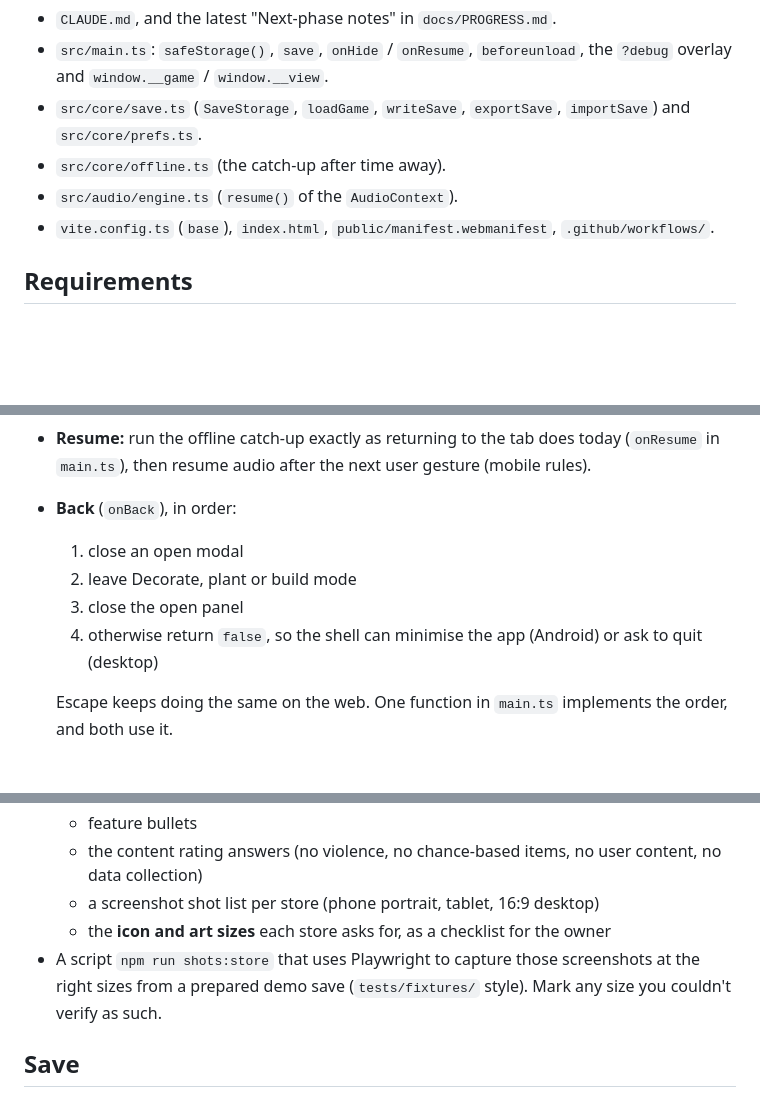
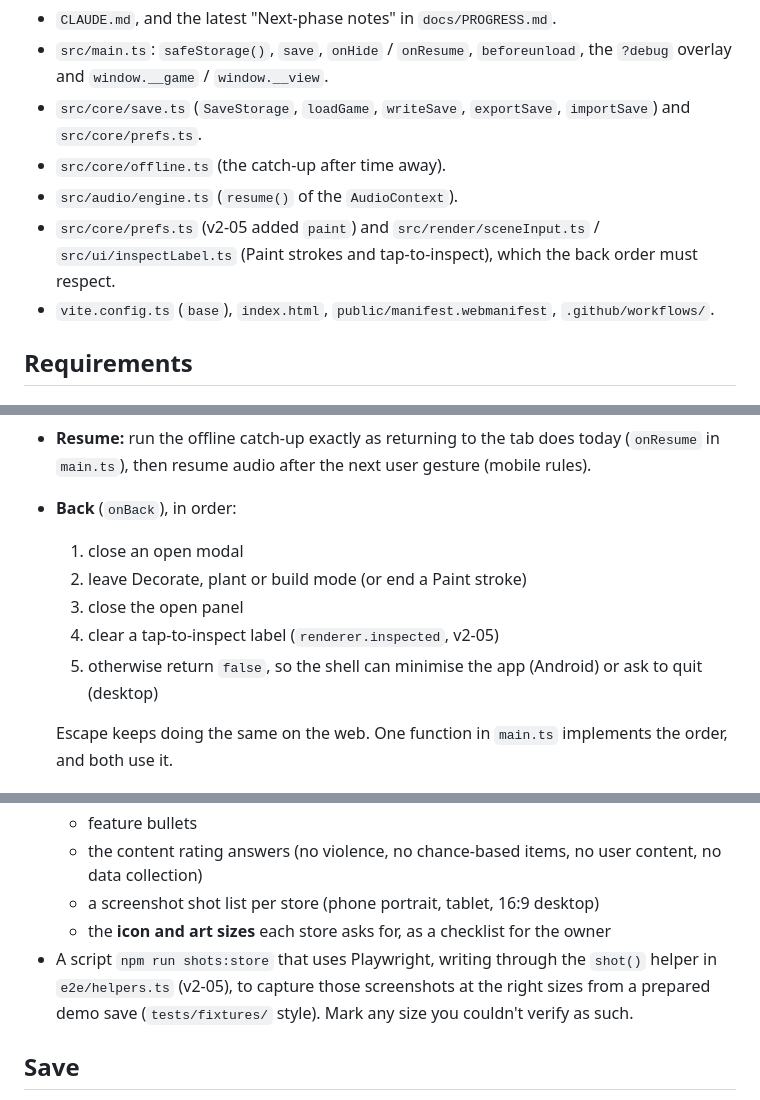
Before and after one commit to jgoco1/idle-farmer, a Markdown page: prompts/v3/00-platform-shell.md, 3 parts joined by grey strips. GitHub-like rendering; blank space fills up the shorter version.

```diff
--- a/prompts/v3/00-platform-shell.md
+++ b/prompts/v3/00-platform-shell.md
@@ -20,6 +20,7 @@ This phase builds the **platform layer** those shells plug into, and makes the w
 - `src/core/save.ts` (`SaveStorage`, `loadGame`, `writeSave`, `exportSave`, `importSave`) and `src/core/prefs.ts`.
 - `src/core/offline.ts` (the catch-up after time away).
 - `src/audio/engine.ts` (`resume()` of the `AudioContext`).
+- `src/core/prefs.ts` (v2-05 added `paint`) and `src/render/sceneInput.ts` / `src/ui/inspectLabel.ts` (Paint strokes and tap-to-inspect), which the back order must respect.
 - `vite.config.ts` (`base`), `index.html`, `public/manifest.webmanifest`, `.github/workflows/`.
 
 ## Requirements
@@ -57,9 +58,10 @@ Native storage is asynchronous, but the game saves synchronously today.
 - **Resume:** run the offline catch-up exactly as returning to the tab does today (`onResume` in `main.ts`), then resume audio after the next user gesture (mobile rules).
 - **Back** (`onBack`), in order:
   1. close an open modal
-  2. leave Decorate, plant or build mode
+  2. leave Decorate, plant or build mode (or end a Paint stroke)
   3. close the open panel
-  4. otherwise return `false`, so the shell can minimise the app (Android) or ask to quit (desktop)
+  4. clear a tap-to-inspect label (`renderer.inspected`, v2-05)
+  5. otherwise return `false`, so the shell can minimise the app (Android) or ask to quit (desktop)
 
   Escape keeps doing the same on the web. One function in `main.ts` implements the order, and both use it.
 
@@ -85,7 +87,7 @@ Native storage is asynchronous, but the game saves synchronously today.
   - the content rating answers (no violence, no chance-based items, no user content, no data collection)
   - a screenshot shot list per store (phone portrait, tablet, 16:9 desktop)
   - the **icon and art sizes** each store asks for, as a checklist for the owner
-- A script `npm run shots:store` that uses Playwright to capture those screenshots at the right sizes from a prepared demo save (`tests/fixtures/` style). Mark any size you couldn't verify as such.
+- A script `npm run shots:store` that uses Playwright, writing through the `shot()` helper in `e2e/helpers.ts` (v2-05), to capture those screenshots at the right sizes from a prepared demo save (`tests/fixtures/` style). Mark any size you couldn't verify as such.
 
 ## Save
 No `SAVE_VERSION` change: the save's shape does not change, only where it is stored. Backups use the same format.
```
Also changed, not shown: prompts/v3/01-mobile.md (+2 -1 lines), prompts/v3/03-gamepad-deck.md (+3 -2 lines).
